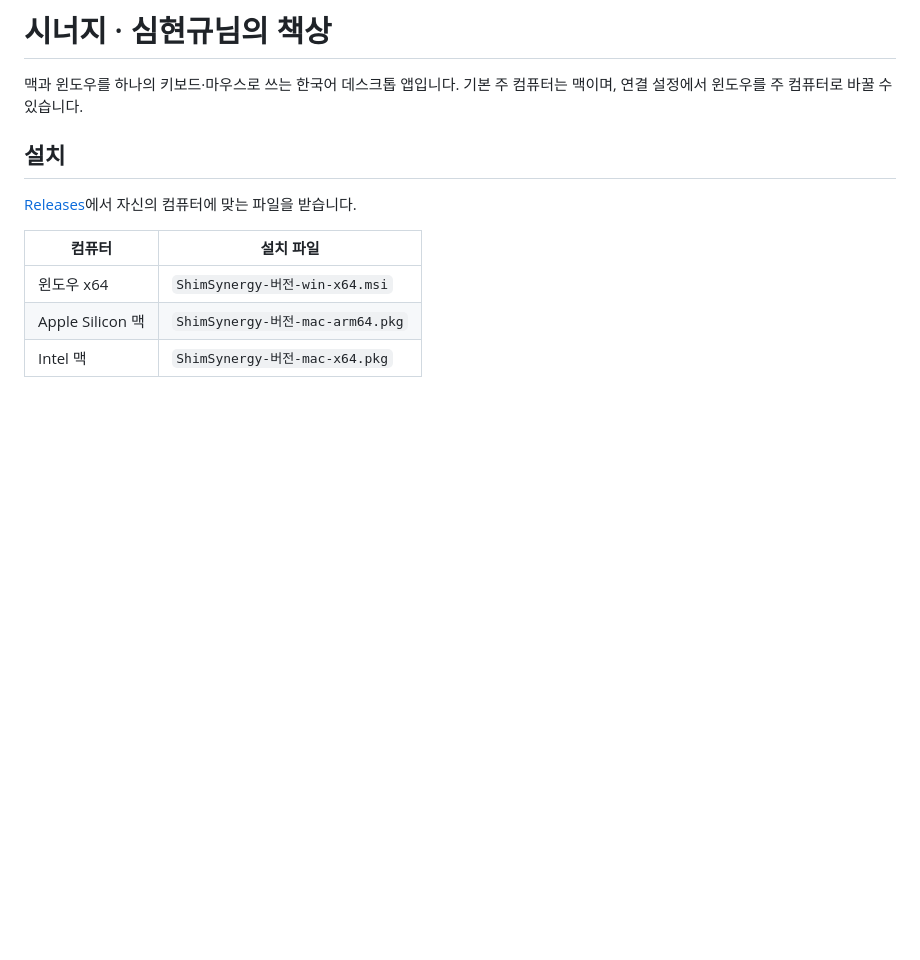
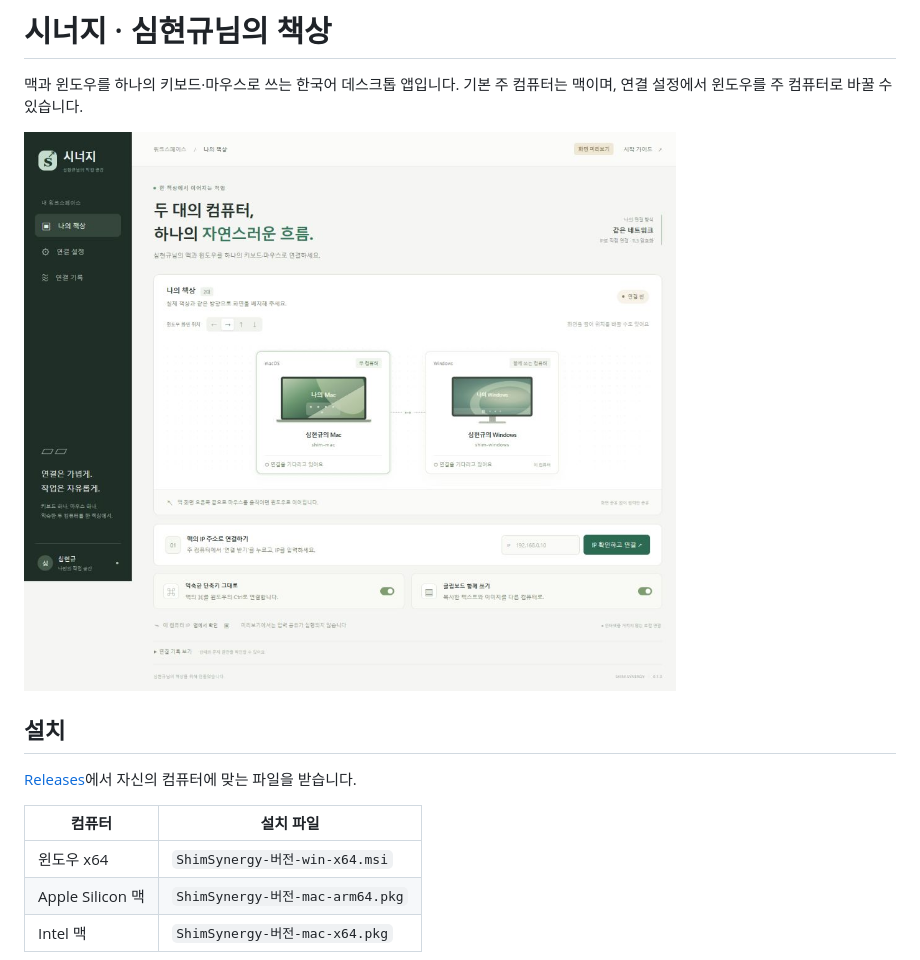
Before and after one commit to buriburi110/shim-synergy, a Markdown page: README.md, the part around the change. Drawn GitHub-style; pictures changed too: docs/화면.png (added); blank space fills up the shorter version.

```diff
--- a/README.md
+++ b/README.md
@@ -1,6 +1,8 @@
 # 시너지 · 심현규님의 책상
 
 맥과 윈도우를 하나의 키보드·마우스로 쓰는 한국어 데스크톱 앱입니다. 기본 주 컴퓨터는 맥이며, 연결 설정에서 윈도우를 주 컴퓨터로 바꿀 수 있습니다.
+
+![한국어 조작 화면 — 브라우저 미리보기](docs/화면.png)
 
 ## 설치
 
```
Also changed, not shown: docs/분석.md (+1 -0 lines), 1 other file.
